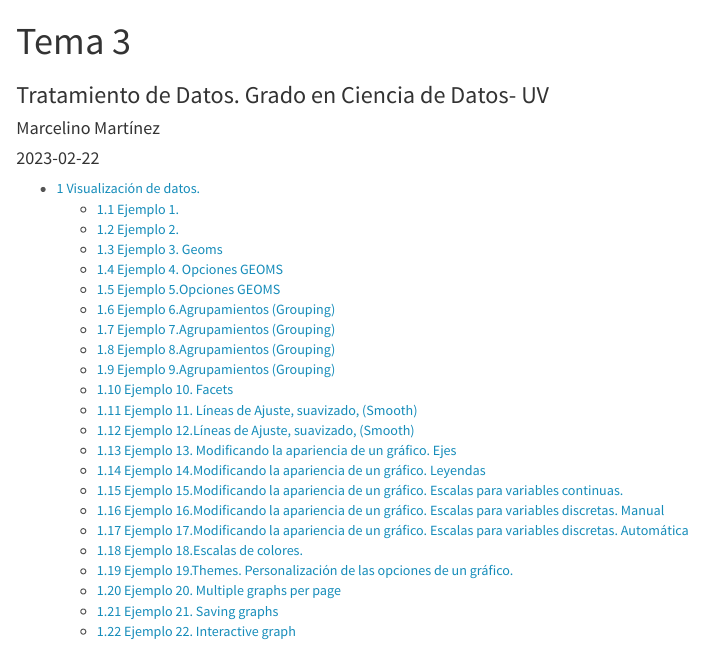
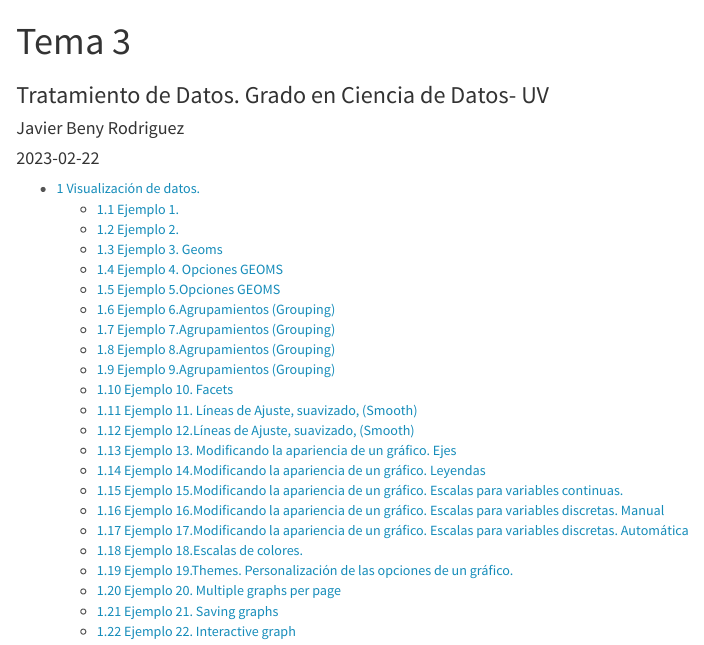
Before and after one commit to jabenyro/Tema-3, an R Markdown document (Tema3.Rmd): the page in a window 1100 px wide, from its top. Rendered offline with R 4.5, knitr and Pandoc, with nearby package versions; code that draws random numbers runs with fixed seeds of ours.

Commit message:
Cambio de nombre

```diff
--- a/Tema3.Rmd
+++ b/Tema3.Rmd
@@ -1,7 +1,7 @@
 ---
 title: "Tema 3"
 subtitle: Tratamiento de Datos. Grado en Ciencia de Datos- UV
-author: "Marcelino Martínez"
+author: "Javier Beny Rodriguez"
 date:  "`r Sys.Date()`"  #Pondría la fecha del día actual
 
 params:
```
